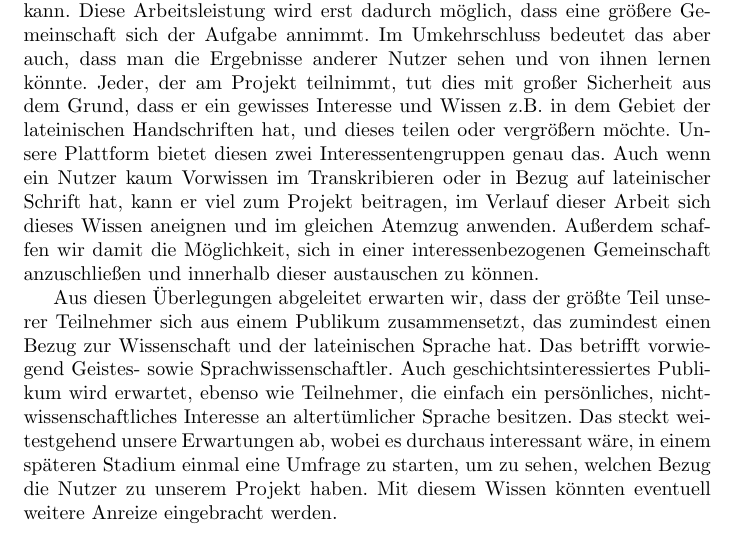
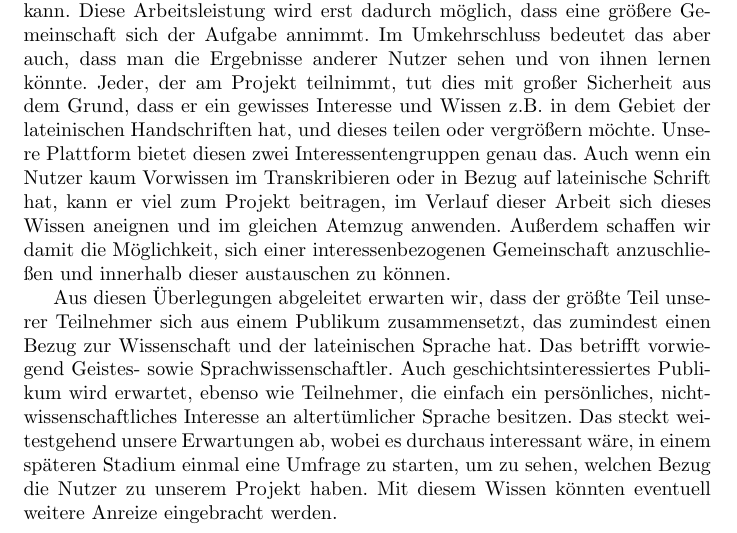
Before and after one commit to runjak/TranscriptionDesk, a LaTeX document (projektbericht/main.tex): part of page 10 of 24, cut so that both start at the same text. Compiled offline with pdfLaTeX.

Commit message:
Small fix to Main.tex

```diff
--- a/projektbericht/main.tex
+++ b/projektbericht/main.tex
@@ -281,9 +281,9 @@ Im Umkehrschluss bedeutet das aber auch, dass man die Ergebnisse anderer Nutzer
 Jeder, der am Projekt teilnimmt, tut dies mit großer Sicherheit aus dem Grund,
 dass er ein gewisses Interesse und Wissen z.B. in dem Gebiet der lateinischen Handschriften hat, und dieses teilen oder vergrößern möchte.
 Unsere Plattform bietet diesen zwei Interessentengruppen genau das.
-Auch wenn ein Nutzer kaum Vorwissen im Transkribieren oder in Bezug auf lateinischer Schrift hat, kann er viel zum Projekt beitragen,
+Auch wenn ein Nutzer kaum Vorwissen im Transkribieren oder in Bezug auf lateinische Schrift hat, kann er viel zum Projekt beitragen,
 im Verlauf dieser Arbeit sich dieses Wissen aneignen und im gleichen Atemzug anwenden.
-Außerdem schaffen wir damit die Möglichkeit, sich in einer interessenbezogenen Gemeinschaft anzuschließen und innerhalb dieser austauschen zu können.
+Außerdem schaffen wir damit die Möglichkeit, sich einer interessenbezogenen Gemeinschaft anzuschließen und innerhalb dieser austauschen zu können.
 
 Aus diesen Überlegungen abgeleitet erwarten wir, dass der größte Teil unserer Teilnehmer sich aus einem Publikum zusammensetzt,
 das zumindest einen Bezug zur Wissenschaft und der lateinischen Sprache hat.
```
